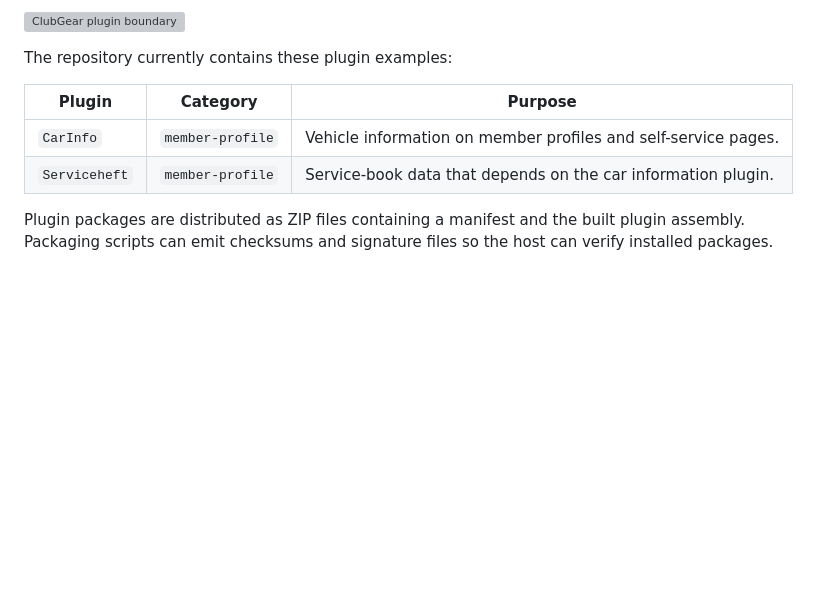
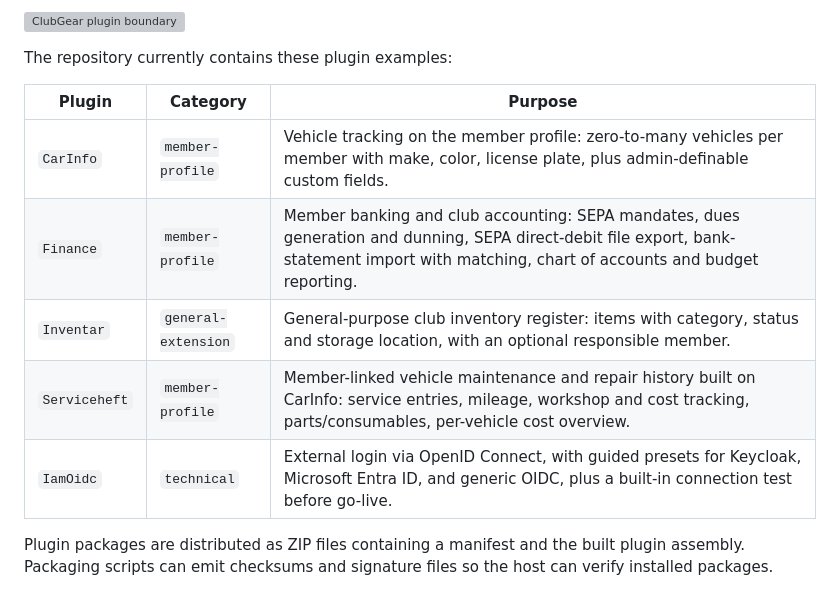
Before and after one commit to MaBurn/ClubGearCore, a Markdown page: README.md, the part around the change. GitHub-like rendering; blank space fills up the shorter version; grey boxes are pictures that could not be loaded.

Commit message:
docs: list all five bundled plugins

```diff
--- a/README.md
+++ b/README.md
@@ -68,8 +68,11 @@ The repository currently contains these plugin examples:
 
 | Plugin | Category | Purpose |
 |---|---|---|
-| `CarInfo` | `member-profile` | Vehicle information on member profiles and self-service pages. |
-| `Serviceheft` | `member-profile` | Service-book data that depends on the car information plugin. |
+| `CarInfo` | `member-profile` | Vehicle tracking on the member profile: zero-to-many vehicles per member with make, color, license plate, plus admin-definable custom fields. |
+| `Finance` | `member-profile` | Member banking and club accounting: SEPA mandates, dues generation and dunning, SEPA direct-debit file export, bank-statement import with matching, chart of accounts and budget reporting. |
+| `Inventar` | `general-extension` | General-purpose club inventory register: items with category, status and storage location, with an optional responsible member. |
+| `Serviceheft` | `member-profile` | Member-linked vehicle maintenance and repair history built on CarInfo: service entries, mileage, workshop and cost tracking, parts/consumables, per-vehicle cost overview. |
+| `IamOidc` | `technical` | External login via OpenID Connect, with guided presets for Keycloak, Microsoft Entra ID, and generic OIDC, plus a built-in connection test before go-live. |
 
 Plugin packages are distributed as ZIP files containing a manifest and the built plugin assembly. Packaging scripts can emit checksums and signature files so the host can verify installed packages.
 
```
